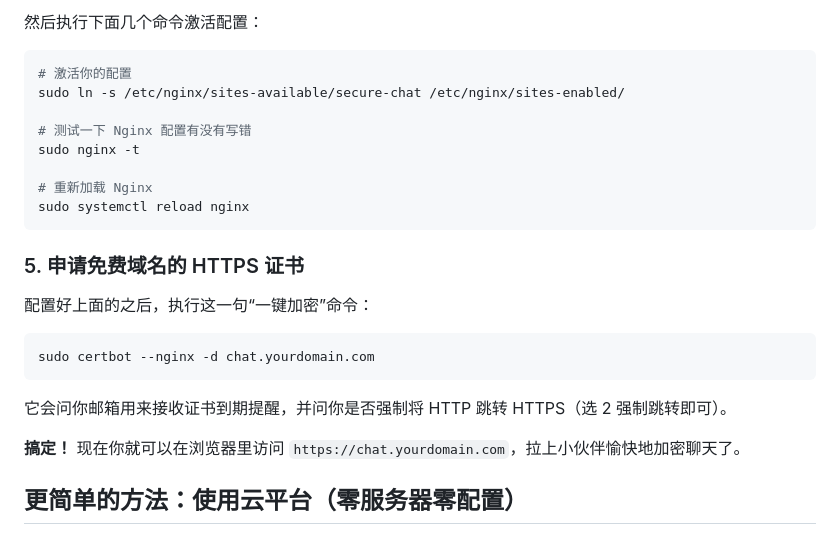
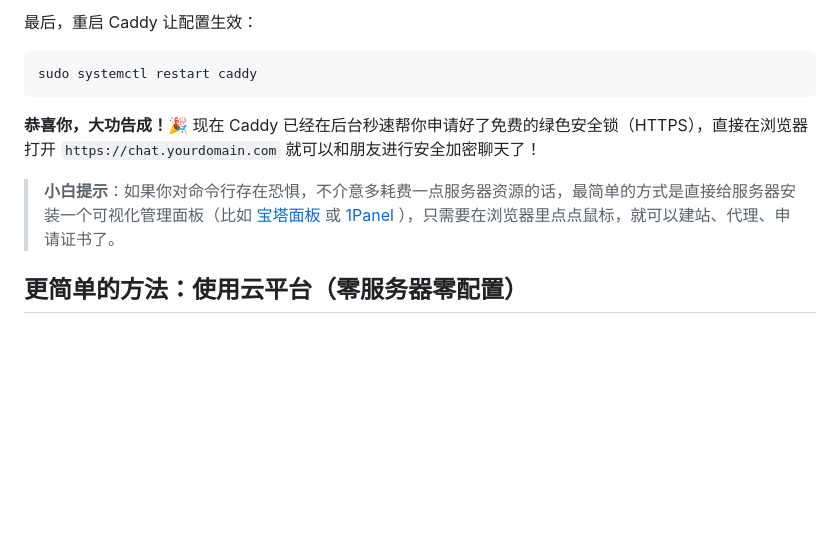
Before and after one commit to koajsj/onlieencryptedmsgweb, a Markdown page: README.md, the part around one of its changes. GitHub-like rendering; blank space fills up the shorter version.

````diff
--- a/README.md
+++ b/README.md
@@ -115,25 +91,13 @@ server {
 
-然后执行下面几个命令激活配置：
+最后，重启 Caddy 让配置生效：
 ```bash
-# 激活你的配置
-sudo ln -s /etc/nginx/sites-available/secure-chat /etc/nginx/sites-enabled/
-
-# 测试一下 Nginx 配置有没有写错
-sudo nginx -t
-
-# 重新加载 Nginx
-sudo systemctl reload nginx
+sudo systemctl restart caddy
 ```
 
-### 5. 申请免费域名的 HTTPS 证书
+**恭喜你，大功告成！🎉**
+现在 Caddy 已经在后台秒速帮你申请好了免费的绿色安全锁（HTTPS），直接在浏览器打开 `https://chat.yourdomain.com` 就可以和朋友进行安全加密聊天了！
 
-配置好上面的之后，执行这一句“一键加密”命令：
-```bash
-sudo certbot --nginx -d chat.yourdomain.com
-```
-它会问你邮箱用来接收证书到期提醒，并问你是否强制将 HTTP 跳转 HTTPS（选 2 强制跳转即可）。
-
-**搞定！** 现在你就可以在浏览器里访问 `https://chat.yourdomain.com`，拉上小伙伴愉快地加密聊天了。
+> **小白提示**：如果你对命令行存在恐惧，不介意多耗费一点服务器资源的话，最简单的方式是直接给服务器安装一个可视化管理面板（比如 [宝塔面板](https://www.bt.cn/) 或 [1Panel](https://1panel.cn/) ），只需要在浏览器里点点鼠标，就可以建站、代理、申请证书了。
 
 ## 更简单的方法：使用云平台（零服务器零配置）
 
````
Also changed, not shown: other parts of README.md (+32 -56 lines).
